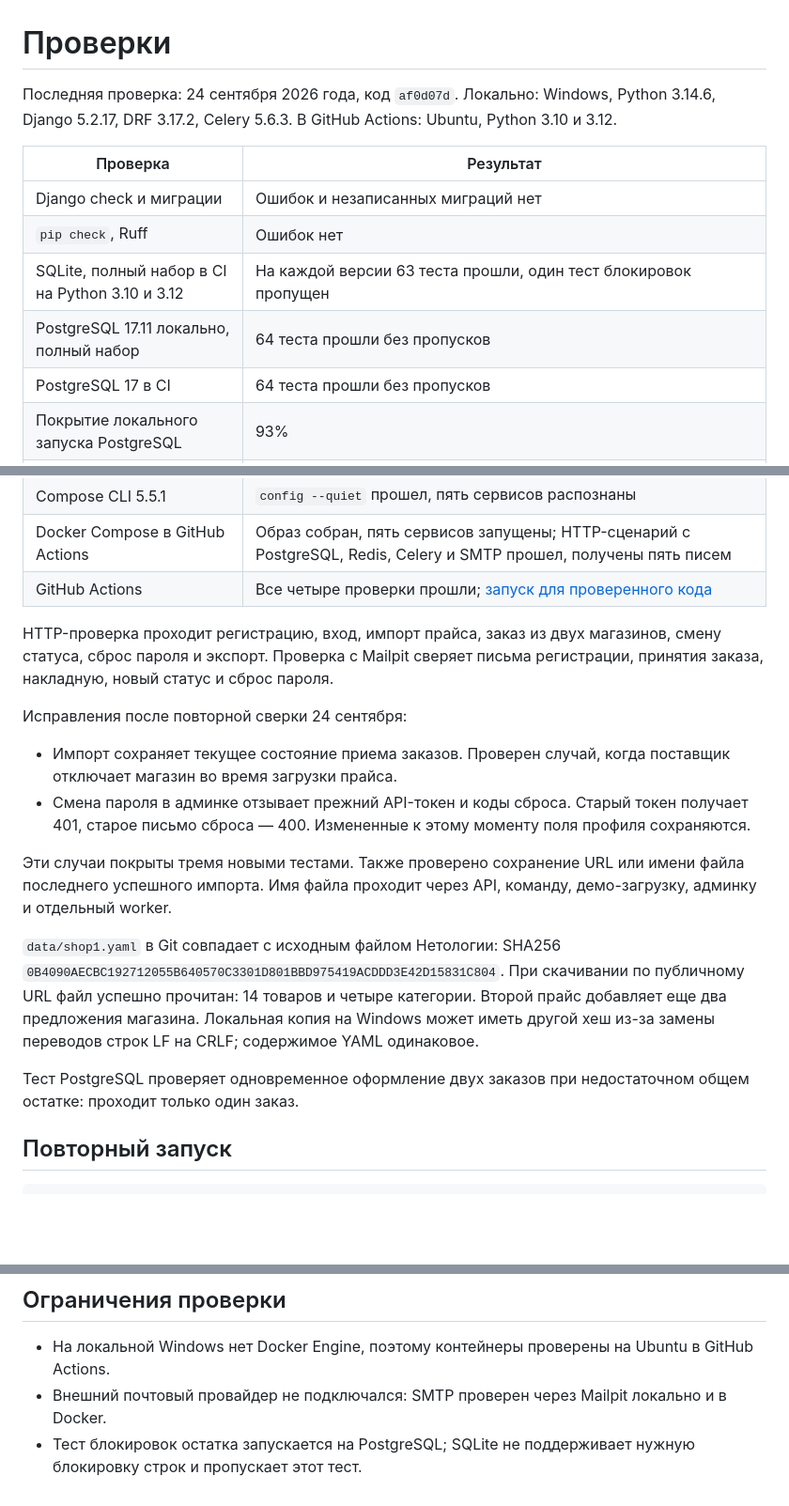
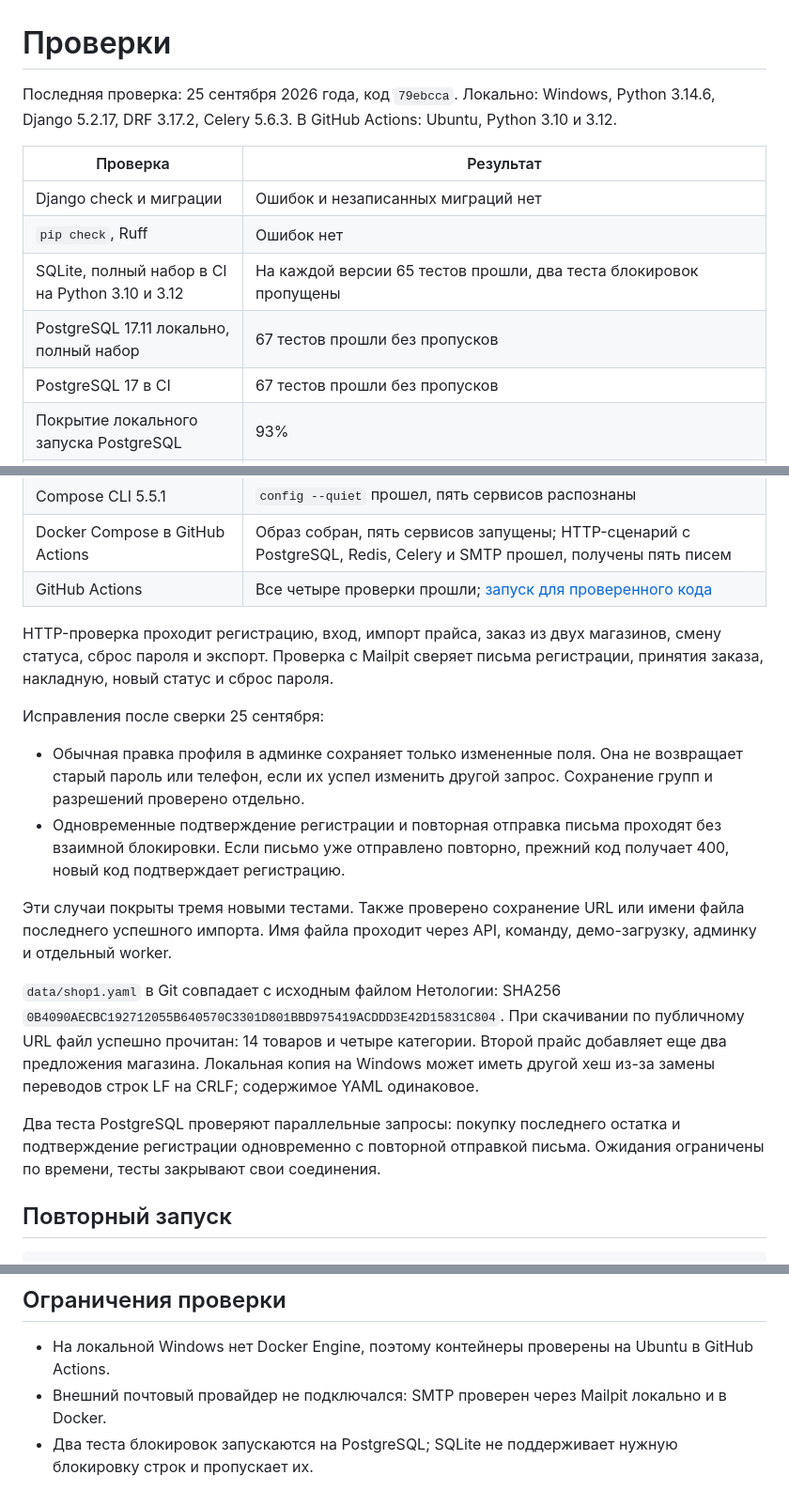
Before and after one commit to Deshead/Diplom, a Markdown page: docs/VERIFICATION.md, 3 parts joined by grey strips. Shown at 94% size. Rendered like a GitHub page; blank space fills up the shorter version.

Commit message:
Обновить результаты проверки проекта

```diff
--- a/docs/VERIFICATION.md
+++ b/docs/VERIFICATION.md
@@ -1,14 +1,14 @@
 # Проверки
 
-Последняя проверка: 24 сентября 2026 года, код `af0d07d`. Локально: Windows, Python 3.14.6, Django 5.2.17, DRF 3.17.2, Celery 5.6.3. В GitHub Actions: Ubuntu, Python 3.10 и 3.12.
+Последняя проверка: 25 сентября 2026 года, код `79ebcca`. Локально: Windows, Python 3.14.6, Django 5.2.17, DRF 3.17.2, Celery 5.6.3. В GitHub Actions: Ubuntu, Python 3.10 и 3.12.
 
 | Проверка | Результат |
 | --- | --- |
 | Django check и миграции | Ошибок и незаписанных миграций нет |
 | `pip check`, Ruff | Ошибок нет |
-| SQLite, полный набор в CI на Python 3.10 и 3.12 | На каждой версии 63 теста прошли, один тест блокировок пропущен |
-| PostgreSQL 17.11 локально, полный набор | 64 теста прошли без пропусков |
-| PostgreSQL 17 в CI | 64 теста прошли без пропусков |
+| SQLite, полный набор в CI на Python 3.10 и 3.12 | На каждой версии 65 тестов прошли, два теста блокировок пропущены |
+| PostgreSQL 17.11 локально, полный набор | 67 тестов прошли без пропусков |
+| PostgreSQL 17 в CI | 67 тестов прошли без пропусков |
 | Покрытие локального запуска PostgreSQL | 93% |
 | HTTP через `smoke_test.py` | Сценарий прошел |
 | Страницы Django Admin | Списки и формы 13 зарегистрированных моделей и шесть разрешенных форм добавления открываются; права импорта, проверка размера файла и UTF-8 работают |
@@ -19,16 +19,16 @@
 
 HTTP-проверка проходит регистрацию, вход, импорт прайса, заказ из двух магазинов, смену статуса, сброс пароля и экспорт. Проверка с Mailpit сверяет письма регистрации, принятия заказа, накладную, новый статус и сброс пароля.
 
-Исправления после повторной сверки 24 сентября:
+Исправления после сверки 25 сентября:
 
-- Импорт сохраняет текущее состояние приема заказов. Проверен случай, когда поставщик отключает магазин во время загрузки прайса.
-- Смена пароля в админке отзывает прежний API-токен и коды сброса. Старый токен получает 401, старое письмо сброса — 400. Измененные к этому моменту поля профиля сохраняются.
+- Обычная правка профиля в админке сохраняет только измененные поля. Она не возвращает старый пароль или телефон, если их успел изменить другой запрос. Сохранение групп и разрешений проверено отдельно.
+- Одновременные подтверждение регистрации и повторная отправка письма проходят без взаимной блокировки. Если письмо уже отправлено повторно, прежний код получает 400, новый код подтверждает регистрацию.
 
 Эти случаи покрыты тремя новыми тестами. Также проверено сохранение URL или имени файла последнего успешного импорта. Имя файла проходит через API, команду, демо-загрузку, админку и отдельный worker.
 
 `data/shop1.yaml` в Git совпадает с исходным файлом Нетологии: SHA256 `0B4090AECBC192712055B640570C3301D801BBD975419ACDDD3E42D15831C804`. При скачивании по публичному URL файл успешно прочитан: 14 товаров и четыре категории. Второй прайс добавляет еще два предложения магазина. Локальная копия на Windows может иметь другой хеш из-за замены переводов строк LF на CRLF; содержимое YAML одинаковое.
 
-Тест PostgreSQL проверяет одновременное оформление двух заказов при недостаточном общем остатке: проходит только один заказ.
+Два теста PostgreSQL проверяют параллельные запросы: покупку последнего остатка и подтверждение регистрации одновременно с повторной отправкой письма. Ожидания ограничены по времени, тесты закрывают свои соединения.
 
 ## Повторный запуск
 
@@ -54,4 +54,4 @@ Docker проверяется отдельным заданием `docker` в `.
 
 - На локальной Windows нет Docker Engine, поэтому контейнеры проверены на Ubuntu в GitHub Actions.
 - Внешний почтовый провайдер не подключался: SMTP проверен через Mailpit локально и в Docker.
-- Тест блокировок остатка запускается на PostgreSQL; SQLite не поддерживает нужную блокировку строк и пропускает этот тест.
+- Два теста блокировок запускаются на PostgreSQL; SQLite не поддерживает нужную блокировку строк и пропускает их.
```
Also changed, not shown: other parts of docs/VERIFICATION.md (+1 -1 lines), docs/REQUIREMENTS.md (+2 -2 lines).
